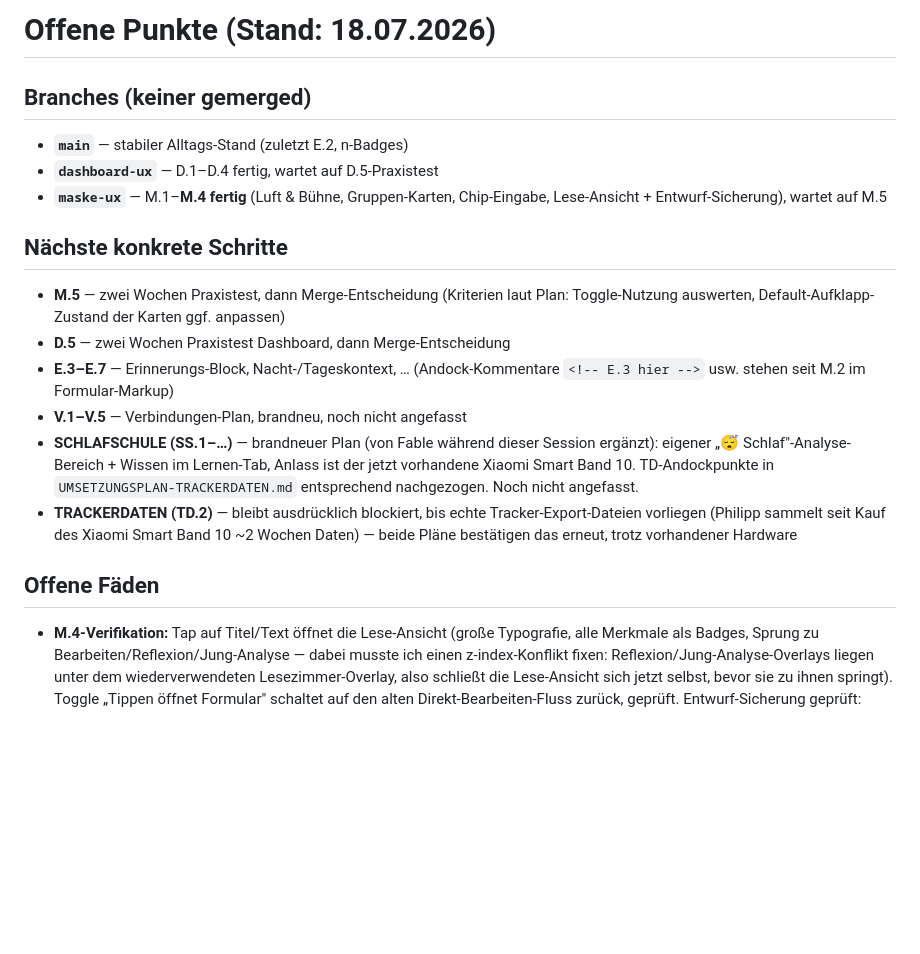
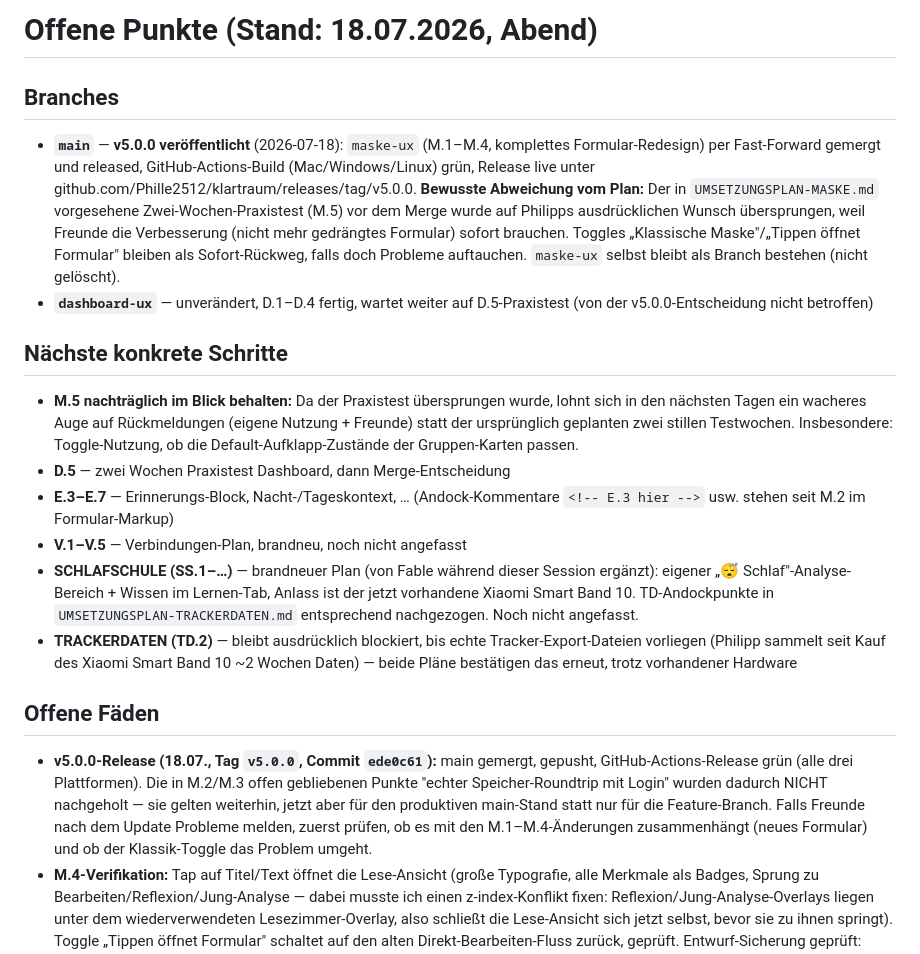
Before and after one commit to Phille2512/klartraum, a Markdown page: offene-punkte.md, the part around the change. Drawn GitHub-style; blank space fills up the shorter version.

Commit message:
offene-punkte.md: v5.0.0-Release nachtragen (main gemergt, M.5-Praxistest bewusst uebersprungen)
Co-Authored-By: Claude Sonnet 5 <noreply@anthropic.com>

```diff
--- a/offene-punkte.md
+++ b/offene-punkte.md
@@ -1,14 +1,13 @@
-# Offene Punkte (Stand: 18.07.2026)
+# Offene Punkte (Stand: 18.07.2026, Abend)
 
-## Branches (keiner gemerged)
+## Branches
 
-- **`main`** — stabiler Alltags-Stand (zuletzt E.2, n-Badges)
-- **`dashboard-ux`** — D.1–D.4 fertig, wartet auf D.5-Praxistest
-- **`maske-ux`** — M.1–**M.4 fertig** (Luft & Bühne, Gruppen-Karten, Chip-Eingabe, Lese-Ansicht + Entwurf-Sicherung), wartet auf M.5
+- **`main`** — **v5.0.0 veröffentlicht** (2026-07-18): `maske-ux` (M.1–M.4, komplettes Formular-Redesign) per Fast-Forward gemergt und released, GitHub-Actions-Build (Mac/Windows/Linux) grün, Release live unter github.com/Phille2512/klartraum/releases/tag/v5.0.0. **Bewusste Abweichung vom Plan:** Der in `UMSETZUNGSPLAN-MASKE.md` vorgesehene Zwei-Wochen-Praxistest (M.5) vor dem Merge wurde auf Philipps ausdrücklichen Wunsch übersprungen, weil Freunde die Verbesserung (nicht mehr gedrängtes Formular) sofort brauchen. Toggles „Klassische Maske"/„Tippen öffnet Formular" bleiben als Sofort-Rückweg, falls doch Probleme auftauchen. `maske-ux` selbst bleibt als Branch bestehen (nicht gelöscht).
+- **`dashboard-ux`** — unverändert, D.1–D.4 fertig, wartet weiter auf D.5-Praxistest (von der v5.0.0-Entscheidung nicht betroffen)
 
 ## Nächste konkrete Schritte
 
-- **M.5** — zwei Wochen Praxistest, dann Merge-Entscheidung (Kriterien laut Plan: Toggle-Nutzung auswerten, Default-Aufklapp-Zustand der Karten ggf. anpassen)
+- **M.5 nachträglich im Blick behalten:** Da der Praxistest übersprungen wurde, lohnt sich in den nächsten Tagen ein wacheres Auge auf Rückmeldungen (eigene Nutzung + Freunde) statt der ursprünglich geplanten zwei stillen Testwochen. Insbesondere: Toggle-Nutzung, ob die Default-Aufklapp-Zustände der Gruppen-Karten passen.
 - **D.5** — zwei Wochen Praxistest Dashboard, dann Merge-Entscheidung
 - **E.3–E.7** — Erinnerungs-Block, Nacht-/Tageskontext, … (Andock-Kommentare `<!-- E.3 hier -->` usw. stehen seit M.2 im Formular-Markup)
 - **V.1–V.5** — Verbindungen-Plan, brandneu, noch nicht angefasst
@@ -17,6 +16,7 @@
 
 ## Offene Fäden
 
+- **v5.0.0-Release (18.07., Tag `v5.0.0`, Commit `ede0c61`):** main gemergt, gepusht, GitHub-Actions-Release grün (alle drei Plattformen). Die in M.2/M.3 offen gebliebenen Punkte "echter Speicher-Roundtrip mit Login" wurden dadurch NICHT nachgeholt — sie gelten weiterhin, jetzt aber für den produktiven main-Stand statt nur für die Feature-Branch. Falls Freunde nach dem Update Probleme melden, zuerst prüfen, ob es mit den M.1–M.4-Änderungen zusammenhängt (neues Formular) und ob der Klassik-Toggle das Problem umgeht.
 - **M.4-Verifikation:** Tap auf Titel/Text öffnet die Lese-Ansicht (große Typografie, alle Merkmale als Badges, Sprung zu Bearbeiten/Reflexion/Jung-Analyse — dabei musste ich einen z-index-Konflikt fixen: Reflexion/Jung-Analyse-Overlays liegen unter dem wiederverwendeten Lesezimmer-Overlay, also schließt die Lese-Ansicht sich jetzt selbst, bevor sie zu ihnen springt). Toggle „Tippen öffnet Formular" schaltet auf den alten Direkt-Bearbeiten-Fluss zurück, geprüft. Entwurf-Sicherung geprüft: Autosave nach 2 s Tipppause, übersteht Abbrechen, Wiederherstellen-Prompt mit korrektem Datum/Zeit-Format, erscheint nicht beim Bearbeiten bestehender Träume, Autosave bleibt beim Bearbeiten inaktiv. Alles per echten Klicks/Timern im Browser getestet (DE+EN, Rotlicht, Desktop), 412 px nicht extra für M.4 wiederholt (Lesezimmer-Klassen sind dort bereits erprobt). Backend-Suite unverändert grün (141 passed) — kein API-Change.
 - **Gefundener und gefixter Bug (18.07., Commit `86bacf5`):** Bei allen sechs M.3-Feldern (Luzidität, Schlafqualität, Traumzeichen, Orte, Personen, Tags) löschte ein Klick auf scheinbar leeren Raum im Feld (entsteht z. B. durch CSS-Grid-Stretch bei Orte/Personen nebeneinander) versehentlich einen Eintrag bzw. änderte den Wert — Ursache war ein `<label>` ohne `for`-Attribut, das den Klick an den ersten fokussierbaren Nachfahren weiterleitete (oft der ✕-Button der ersten Pill). Behoben durch explizites `for` auf jedem Label. Bitte einmal kurz gegentesten, ob sich das jetzt richtig anfühlt.
 - **M.3-Verifikation:** Luzidität-/Schlafqualität-Chips, Element-Pills (Hinzufügen/Entfernen/Vorschlag-Klick/Backspace), Normalisierung auf Bestandsschreibweise, Dedupe und der Klassik-Toggle-Resync (native Bearbeitung überschreibt Chips nicht) sind alle im Browser durchgetestet — per echten Klicks bzw. per Enter/Komma-Commit (letzteres nur synthetisch geprüft, da der Test-Browser bei der virtuellen Enter-Taste ein leeres `KeyboardEvent` liefert; der Blur-Pfad mit echten Klicks funktioniert und ist der praxisrelevante Weg). Der volle Server-Roundtrip (Speichern mit echtem Login, Netzwerk-Payload-Diff) steht weiterhin aus — der Test-Browser hat auf Port 8001 keinen Auth-Token. Backend-Suite unverändert grün (141 passed), Payload-Konstruktion in `save()` nicht angefasst.
```
